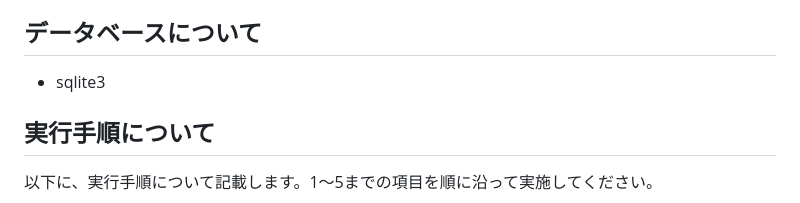
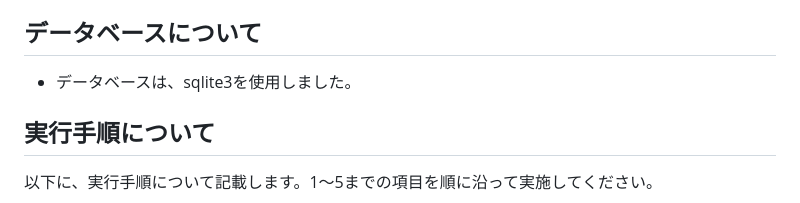
Before and after one commit to Tuttu13/fruit_subsystem, a Markdown page: README.md, the part around the change. Rendered like a GitHub page.

```diff
--- a/README.md
+++ b/README.md
@@ -14,7 +14,7 @@
 - pandas: 2.2.0
 
 ## データベースについて
-- sqlite3
+- データベースは、sqlite3を使用しました。
 
 ## 実行手順について
 以下に、実行手順について記載します。1～5までの項目を順に沿って実施してください。
```
